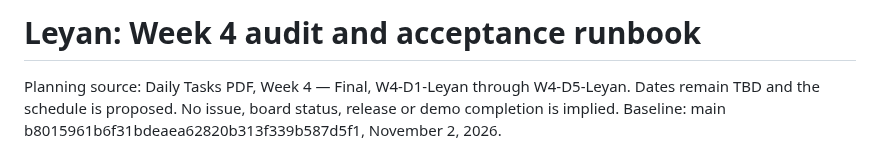
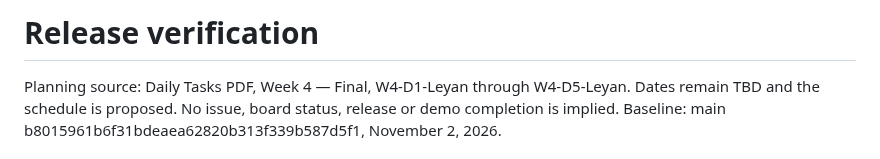
Before and after one commit to kendshhh/PhishLens, a Markdown page: docs/release-verification.md, the part around the change. Rendered like a GitHub page.

Commit message:
docs: rename release verification guide

```diff
--- a/docs/week4-leyan.md
+++ b/docs/release-verification.md
@@ -1,4 +1,4 @@
-# Leyan: Week 4 audit and acceptance runbook
+# Release verification
 
 Planning source: Daily Tasks PDF, Week 4 — Final, W4-D1-Leyan through W4-D5-Leyan.
 Dates remain TBD and the schedule is proposed. No issue, board status, release or demo completion is implied.
```
Also changed, not shown: docs/crud-client.md (+1 -1 lines).
